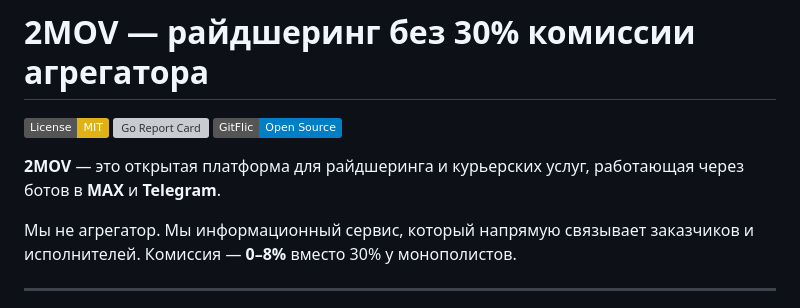
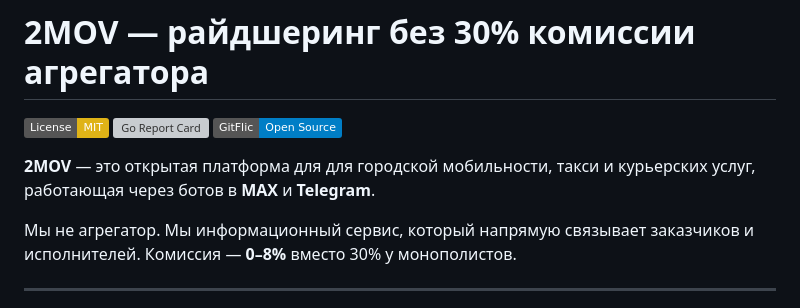
Before and after one commit to piroman99/2mov, a Markdown page: README.md, the part around the change. Rendered like a GitHub page; badges without logos; grey boxes are pictures that could not be loaded.

Commit message:
Обновлен файл README.md

```diff
--- a/README.md
+++ b/README.md
@@ -4,7 +4,7 @@
 [![Go Report Card](https://goreportcard.com/badge/github.com/yourusername/2mov)](https://goreportcard.com/report/github.com/yourusername/2mov)
 [![GitFlic](https://img.shields.io/badge/GitFlic-Open%20Source-blue)](https://gitflic.ru/piroman99/2mov)
 
-**2MOV** — это открытая платформа для райдшеринга и курьерских услуг, работающая через ботов в **MAX** и **Telegram**.
+**2MOV** — это открытая платформа для для городской мобильности, такси и курьерских услуг, работающая через ботов в **MAX** и **Telegram**.
 
 Мы не агрегатор. Мы информационный сервис, который напрямую связывает заказчиков и исполнителей. Комиссия — **0–8%** вместо 30% у монополистов.
 
```
